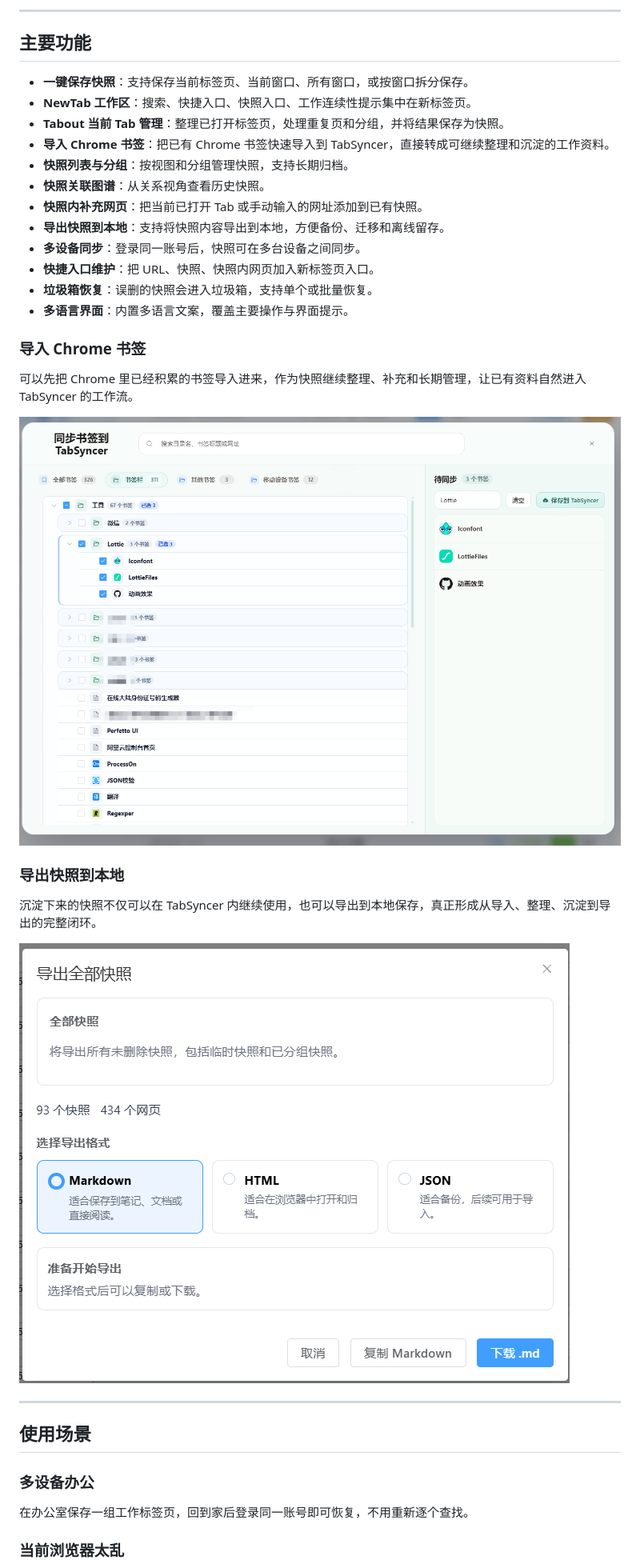
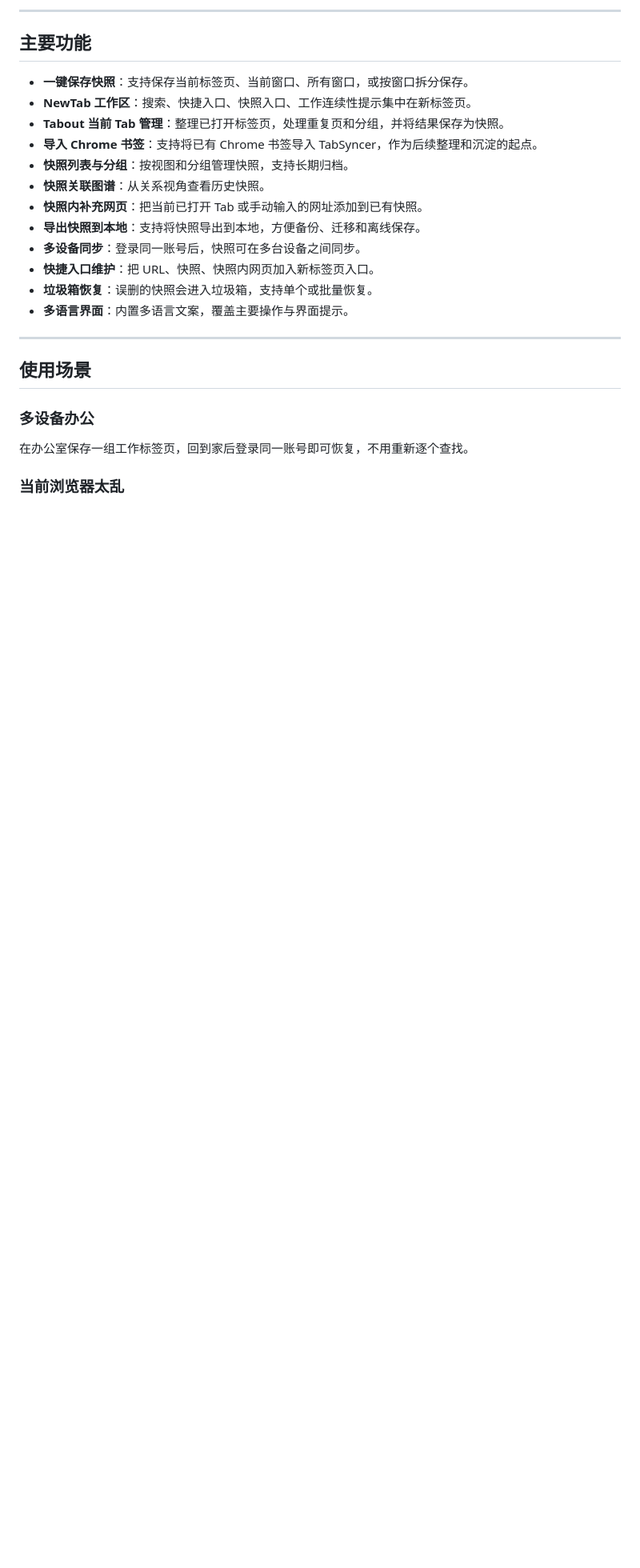
Before and after one commit to cso1z/TabSyncerForPublic, a Markdown page: README.md, the part around the change. Shown at 80% size. Drawn GitHub-style; blank space fills up the shorter version.

```diff
--- a/README.md
+++ b/README.md
@@ -85,27 +85,15 @@ NewTab 中的整理能力面向「现在已经打开的一堆 Tab」：
 - **一键保存快照**：支持保存当前标签页、当前窗口、所有窗口，或按窗口拆分保存。
 - **NewTab 工作区**：搜索、快捷入口、快照入口、工作连续性提示集中在新标签页。
 - **Tabout 当前 Tab 管理**：整理已打开标签页，处理重复页和分组，并将结果保存为快照。
-- **导入 Chrome 书签**：把已有 Chrome 书签快速导入到 TabSyncer，直接转成可继续整理和沉淀的工作资料。
+- **导入 Chrome 书签**：支持将已有 Chrome 书签导入 TabSyncer，作为后续整理和沉淀的起点。
 - **快照列表与分组**：按视图和分组管理快照，支持长期归档。
 - **快照关联图谱**：从关系视角查看历史快照。
 - **快照内补充网页**：把当前已打开 Tab 或手动输入的网址添加到已有快照。
-- **导出快照到本地**：支持将快照内容导出到本地，方便备份、迁移和离线留存。
+- **导出快照到本地**：支持将快照导出到本地，方便备份、迁移和离线保存。
 - **多设备同步**：登录同一账号后，快照可在多台设备之间同步。
 - **快捷入口维护**：把 URL、快照、快照内网页加入新标签页入口。
 - **垃圾箱恢复**：误删的快照会进入垃圾箱，支持单个或批量恢复。
 - **多语言界面**：内置多语言文案，覆盖主要操作与界面提示。
-
-### 导入 Chrome 书签
-
-可以先把 Chrome 里已经积累的书签导入进来，作为快照继续整理、补充和长期管理，让已有资料自然进入 TabSyncer 的工作流。
-
-![导入 Chrome 书签](resource/import-chrome-bookmarks.png)
-
-### 导出快照到本地
-
-沉淀下来的快照不仅可以在 TabSyncer 内继续使用，也可以导出到本地保存，真正形成从导入、整理、沉淀到导出的完整闭环。
-
-![导出快照到本地](resource/export-snapshot-local.png)
 
 ---
 
```
Also changed, not shown: doc/README.en.md (+2 -14 lines).
